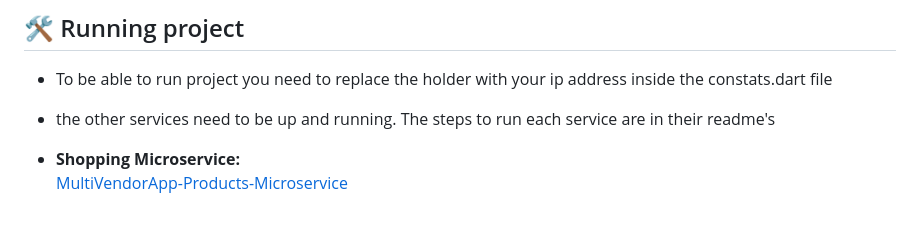
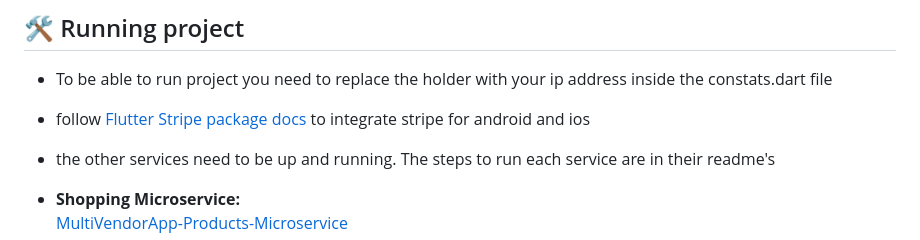
Before and after one commit to samuel2l/MultiVendorPlatform-Mobile-Application, a Markdown page: README.md, the part around the change. GitHub-like rendering; blank space fills up the shorter version.

Commit message:
complete readme

```diff
--- a/README.md
+++ b/README.md
@@ -73,6 +73,7 @@ Each service is independently scalable and optimized for performance.
 
 ## 🛠 Running project
 - To be able to run project you need to replace the <your ip address > holder with your ip address inside the constats.dart file
+- follow [Flutter Stripe package docs](https://pub.dev/packages/flutter_stripe) to integrate stripe for android and ios
 - the other services need to be up and running. The steps to run each service are in their readme's
 
 - **Shopping Microservice:**
```
